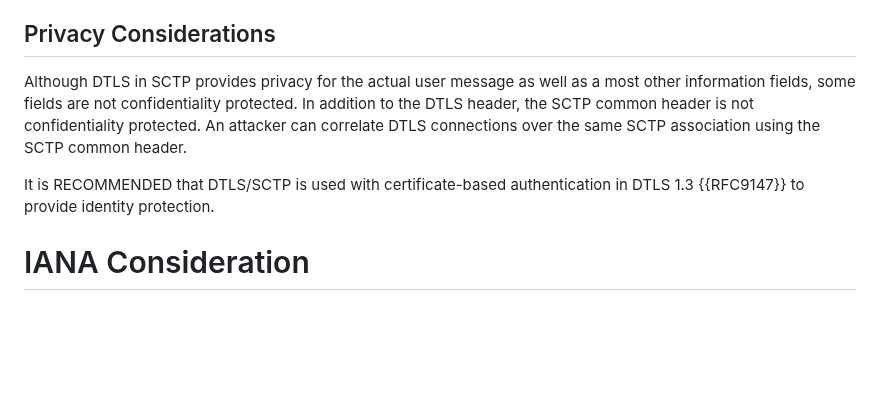
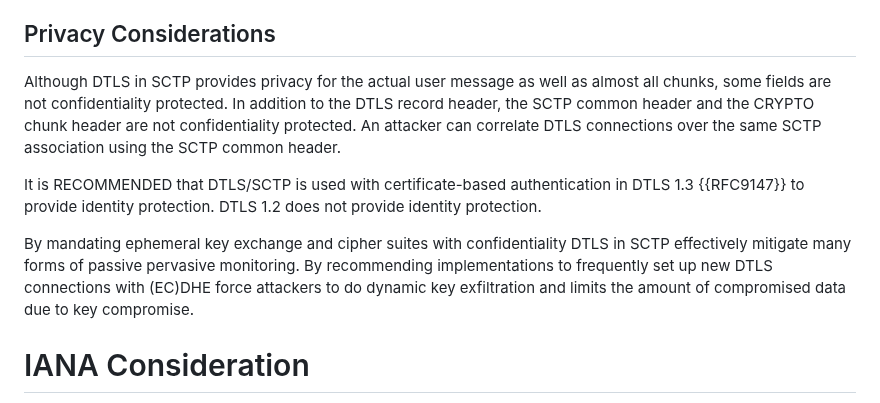
Before and after one commit to gloinul/draft-westerlund-tsvwg-sctp-crypto-dtls, a Markdown page: draft-westerlund-tsvwg-sctp-crypto-dtls.md, the part around the change. Rendered like a GitHub page; blank space fills up the shorter version.

```diff
--- a/draft-westerlund-tsvwg-sctp-crypto-dtls.md
+++ b/draft-westerlund-tsvwg-sctp-crypto-dtls.md
@@ -807,14 +807,20 @@ specification.
 ## Privacy Considerations
 
 Although DTLS in SCTP provides privacy for the actual user message as well
-as a most other information fields, some fields are not confidentiality protected.
-In addition to the DTLS header, the SCTP common header is not confidentiality
-protected. An attacker can correlate DTLS connections over the same SCTP association
-using the SCTP common header.
+as almost all chunks, some fields are not confidentiality protected.
+In addition to the DTLS record header, the SCTP common header and the CRYPTO chunk header
+are not confidentiality protected. An attacker can correlate DTLS connections over
+the same SCTP association using the SCTP common header.
 
 It is RECOMMENDED that DTLS/SCTP is used with certificate-based
 authentication in DTLS 1.3 {{RFC9147}} to provide identity
-protection.
+protection. DTLS 1.2 does not provide identity protection.
+
+By mandating ephemeral key exchange and cipher suites with confidentiality
+DTLS in SCTP effectively mitigate many forms of passive pervasive monitoring.
+By recommending implementations to frequently set up new DTLS connections with
+(EC)DHE force attackers to do dynamic key exfiltration and limits the amount
+of compromised data due to key compromise.
 
 # IANA Consideration
 
```
